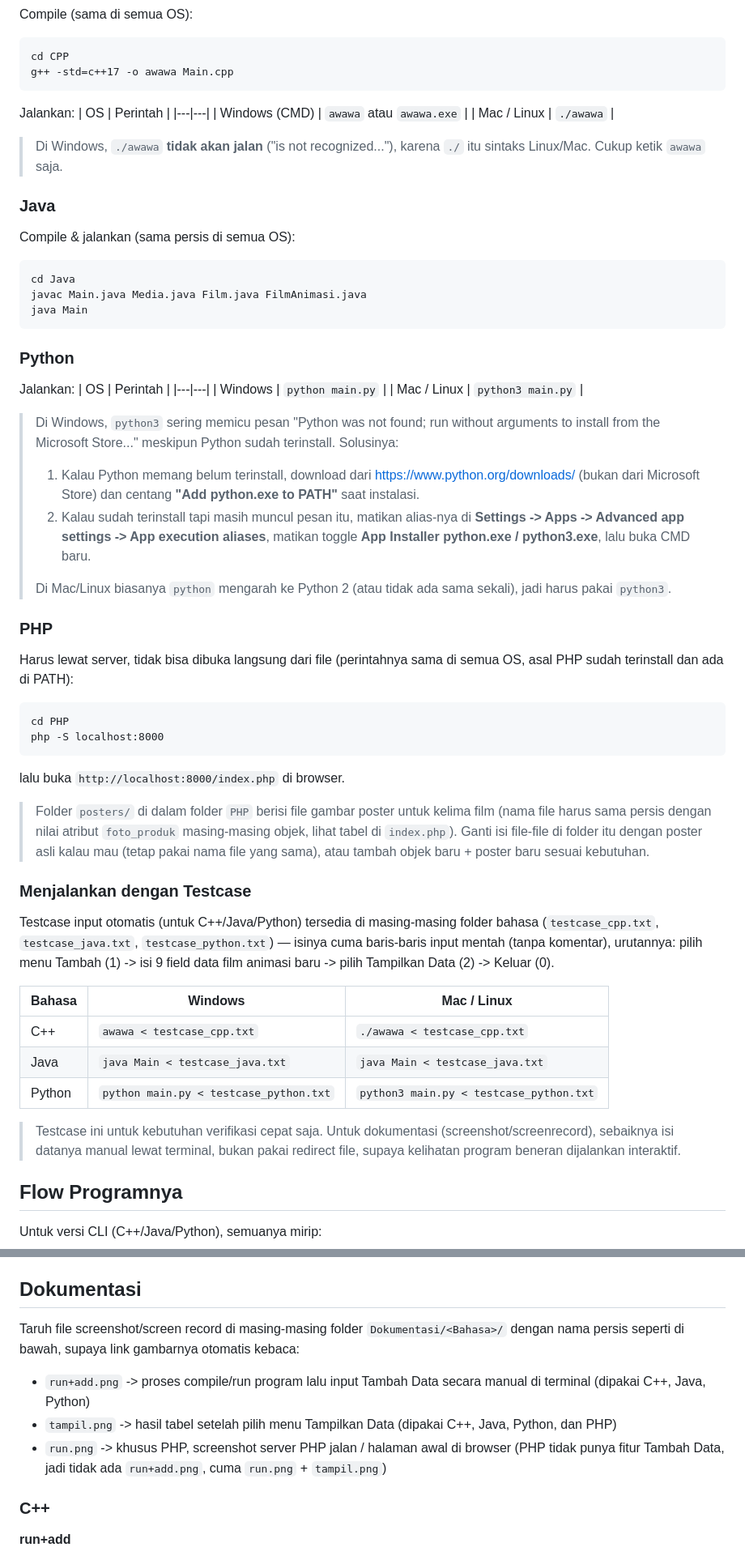
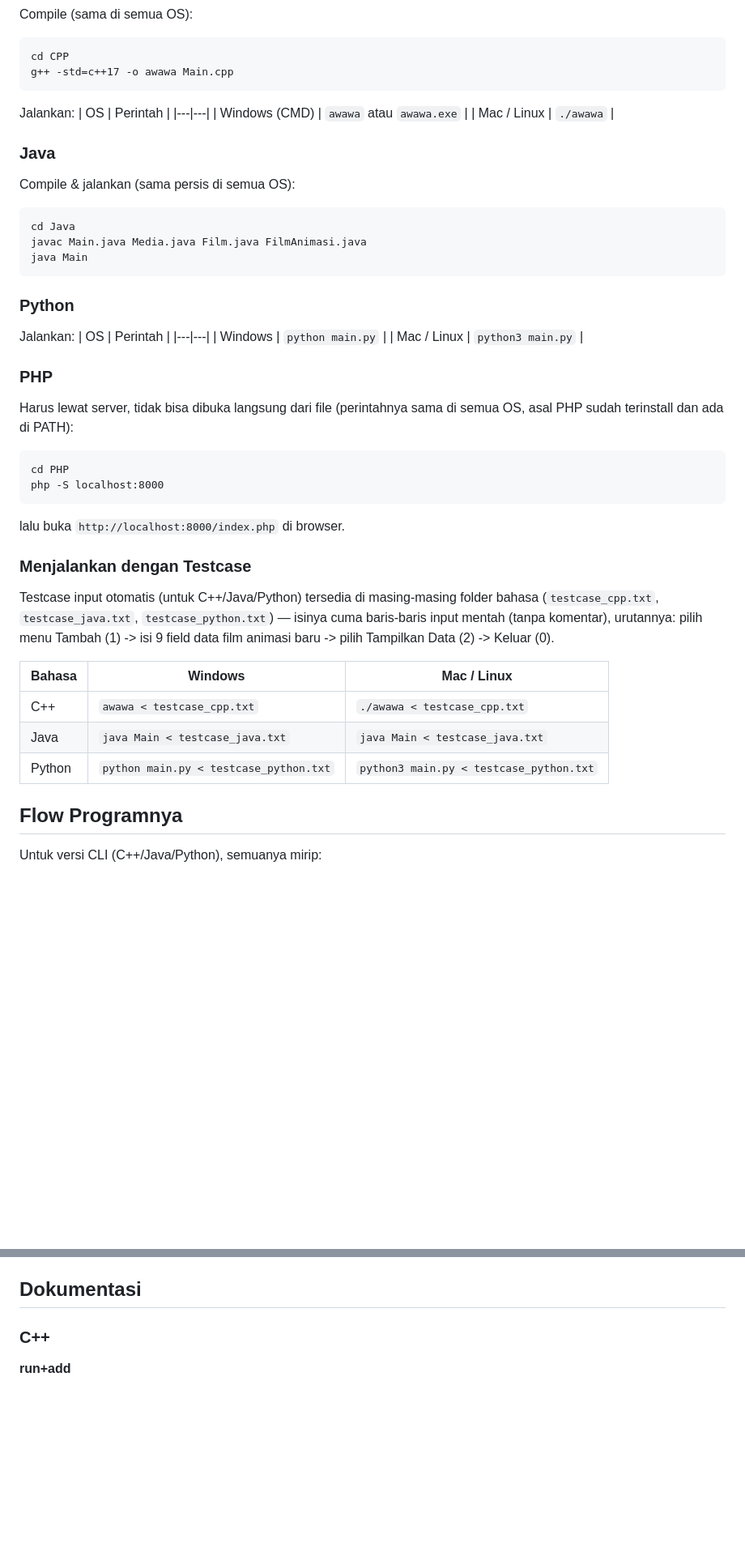
Before and after one commit to ariqahmadf-alt/TP2DPBO2526C2, a Markdown page: README.md, 2 parts joined by grey strips. Shown at 81% size. GitHub-like rendering; blank space fills up the shorter version.

Commit message:
Update README to remove outdated notes
Removed notes about PHP specific attributes and Windows command usage.

````diff
--- a/README.md
+++ b/README.md
@@ -133,9 +130,6 @@ Jalankan:
 | Windows (CMD) | `awawa` atau `awawa.exe` |
 | Mac / Linux | `./awawa` |
 
-> Di Windows, `./awawa` **tidak akan jalan** ("is not recognized..."), karena `./` itu sintaks
-> Linux/Mac. Cukup ketik `awawa` saja.
-
 ### Java
 
 Compile & jalankan (sama persis di semua OS):
@@ -153,17 +147,6 @@ Jalankan:
 | Windows | `python main.py` |
 | Mac / Linux | `python3 main.py` |
 
-> Di Windows, `python3` sering memicu pesan "Python was not found; run without arguments to
-> install from the Microsoft Store..." meskipun Python sudah terinstall. Solusinya:
-> 1. Kalau Python memang belum terinstall, download dari https://www.python.org/downloads/
->    (bukan dari Microsoft Store) dan centang **"Add python.exe to PATH"** saat instalasi.
-> 2. Kalau sudah terinstall tapi masih muncul pesan itu, matikan alias-nya di
->    **Settings -> Apps -> Advanced app settings -> App execution aliases**, matikan toggle
->    **App Installer python.exe / python3.exe**, lalu buka CMD baru.
->
-> Di Mac/Linux biasanya `python` mengarah ke Python 2 (atau tidak ada sama sekali), jadi harus
-> pakai `python3`.
-
 ### PHP
 
 Harus lewat server, tidak bisa dibuka langsung dari file (perintahnya sama di semua OS,
@@ -173,12 +156,6 @@ cd PHP
 php -S localhost:8000
 ```
 lalu buka `http://localhost:8000/index.php` di browser.
-
-> Folder `posters/` di dalam folder `PHP` berisi file gambar poster untuk kelima film
-> (nama file harus sama persis dengan nilai atribut `foto_produk` masing-masing objek,
-> lihat tabel di `index.php`). Ganti isi file-file di folder itu dengan poster asli
-> kalau mau (tetap pakai nama file yang sama), atau tambah objek baru + poster baru
-> sesuai kebutuhan.
 
 ### Menjalankan dengan Testcase
 
@@ -192,10 +169,6 @@ mentah (tanpa komentar), urutannya: pilih menu Tambah (1) -> isi 9 field data fi
 | C++ | `awawa < testcase_cpp.txt` | `./awawa < testcase_cpp.txt` |
 | Java | `java Main < testcase_java.txt` | `java Main < testcase_java.txt` |
 | Python | `python main.py < testcase_python.txt` | `python3 main.py < testcase_python.txt` |
-
-> Testcase ini untuk kebutuhan verifikasi cepat saja. Untuk dokumentasi (screenshot/screenrecord),
-> sebaiknya isi datanya manual lewat terminal, bukan pakai redirect file, supaya kelihatan program
-> beneran dijalankan interaktif.
 
 ## Flow Programnya
 
@@ -225,15 +198,6 @@ Untuk versi PHP (web):
   `foto_produk` yang isinya nama file gambar di folder `posters/`.
 
 ## Dokumentasi
-
-Taruh file screenshot/screen record di masing-masing folder `Dokumentasi/<Bahasa>/` dengan
-nama persis seperti di bawah, supaya link gambarnya otomatis kebaca:
-
-- `run+add.png` -> proses compile/run program lalu input Tambah Data secara manual di terminal
-  (dipakai C++, Java, Python)
-- `tampil.png` -> hasil tabel setelah pilih menu Tampilkan Data (dipakai C++, Java, Python, dan PHP)
-- `run.png` -> khusus PHP, screenshot server PHP jalan / halaman awal di browser (PHP tidak punya
-  fitur Tambah Data, jadi tidak ada `run+add.png`, cuma `run.png` + `tampil.png`)
 
 ### C++
 
````
Also changed, not shown: other parts of README.md (+0 -3 lines).
